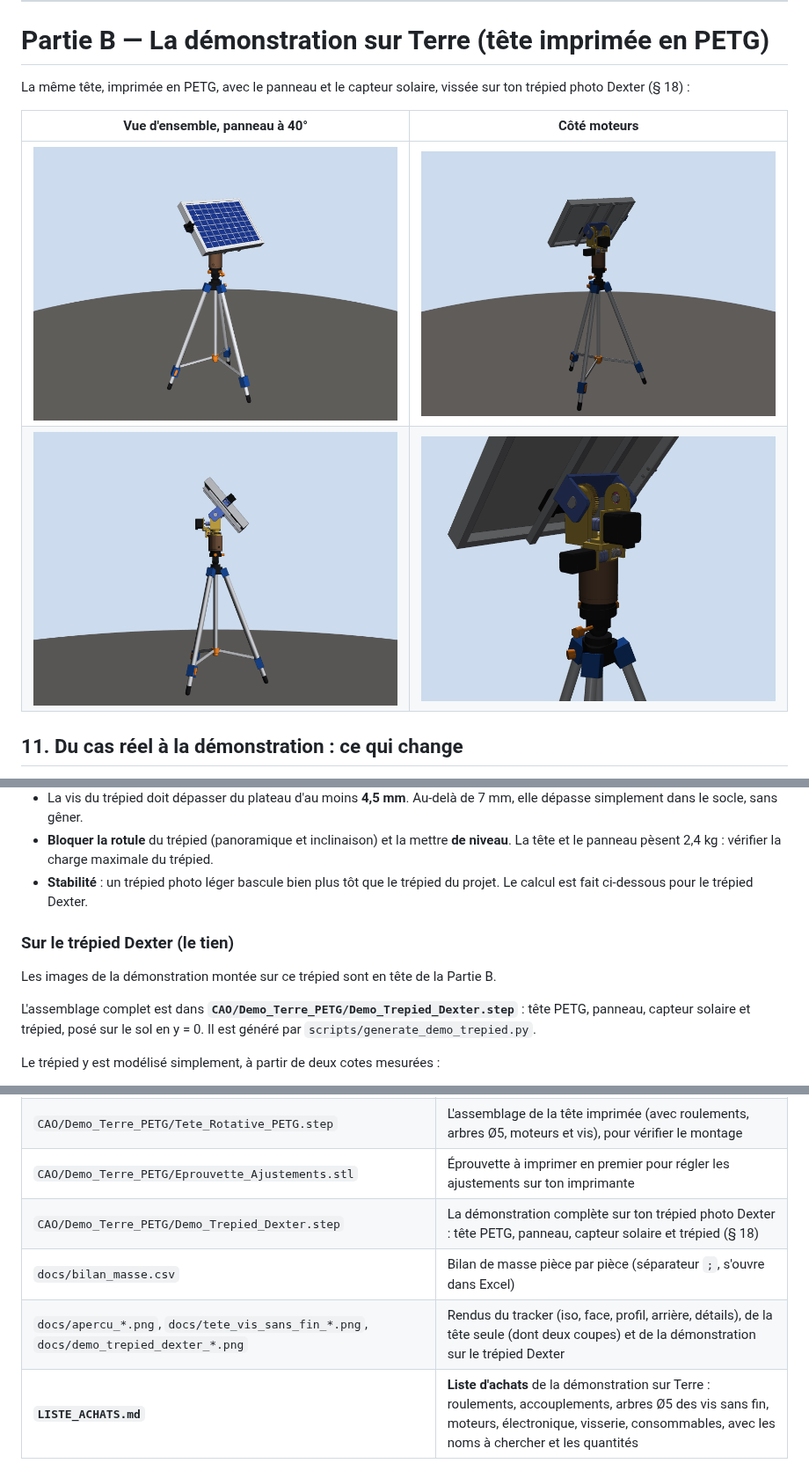
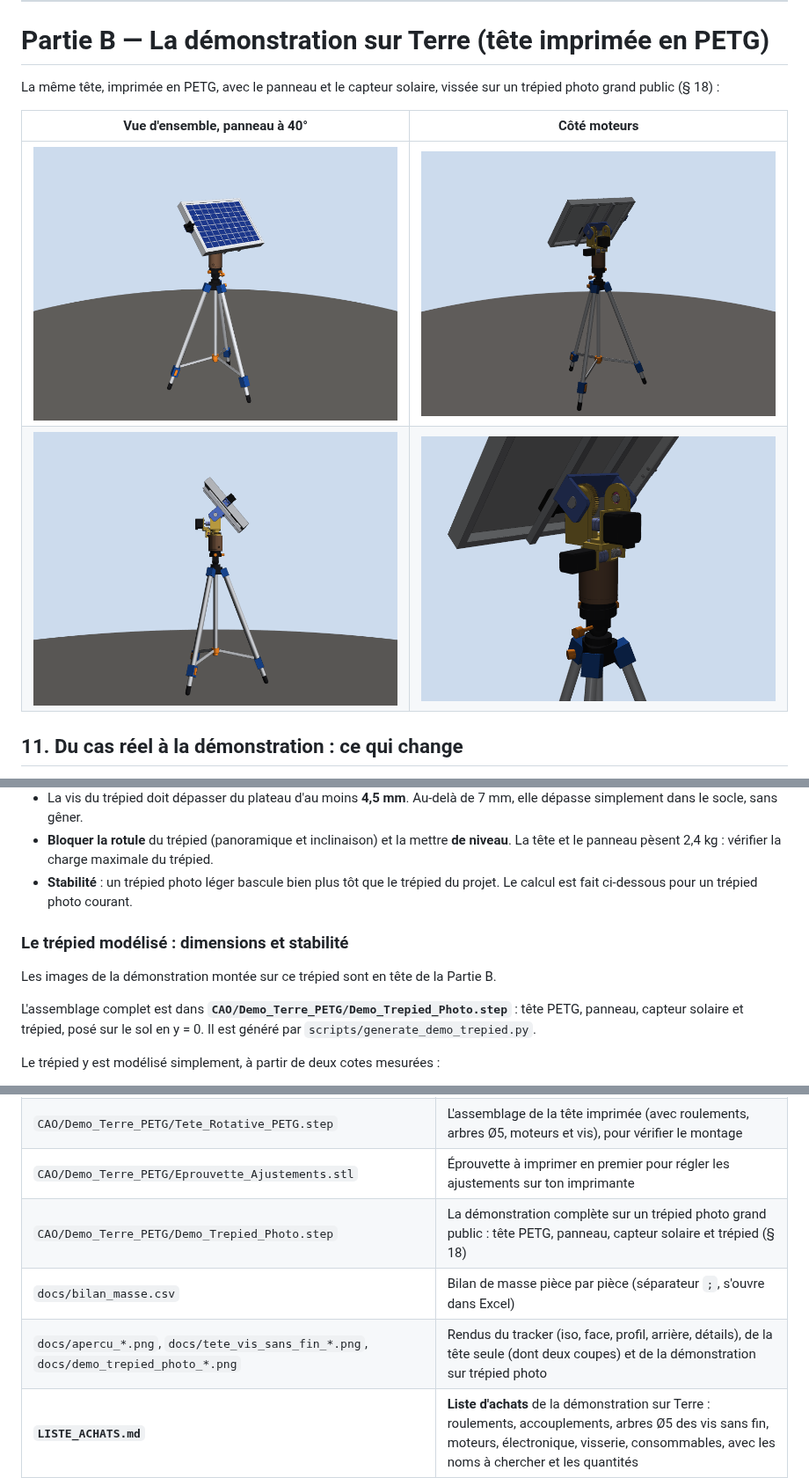
Before and after one commit to Gabrixl-m/tracker-solaire-lunaire-l3spi, a Markdown page: README.md, 3 parts joined by grey strips. Shown at 88% size. GitHub-like rendering.

```diff
--- a/README.md
+++ b/README.md
@@ -541,13 +541,13 @@ une **masse forfaitaire**, car leur intérieur n'est pas modélisé.
 
 # Partie B — La démonstration sur Terre (tête imprimée en PETG)
 
-La même tête, imprimée en PETG, avec le panneau et le capteur solaire, vissée sur ton
-trépied photo Dexter (§ 18) :
+La même tête, imprimée en PETG, avec le panneau et le capteur solaire, vissée sur un
+trépied photo grand public (§ 18) :
 
 | Vue d'ensemble, panneau à 40° | Côté moteurs |
 |---|---|
-| ![Sur le trépied Dexter](docs/demo_trepied_dexter_iso.png) | ![Côté moteurs](docs/demo_trepied_dexter_arriere.png) |
-| ![De profil](docs/demo_trepied_dexter_profil.png) | ![La tête sur la rotule du trépied](docs/demo_trepied_dexter_detail.png) |
+| ![Sur un trépied photo](docs/demo_trepied_photo_iso.png) | ![Côté moteurs](docs/demo_trepied_photo_arriere.png) |
+| ![De profil](docs/demo_trepied_photo_profil.png) | ![La tête sur la rotule du trépied](docs/demo_trepied_photo_detail.png) |
 
 ## 11. Du cas réel à la démonstration : ce qui change
 
@@ -937,13 +937,13 @@ colonne Ø50.
 * **Bloquer la rotule** du trépied (panoramique et inclinaison) et la mettre **de niveau**.
   La tête et le panneau pèsent 2,4 kg : vérifier la charge maximale du trépied.
 * **Stabilité** : un trépied photo léger bascule bien plus tôt que le trépied du projet.
-  Le calcul est fait ci-dessous pour le trépied Dexter.
+  Le calcul est fait ci-dessous pour un trépied photo courant.
 
-### Sur le trépied Dexter (le tien)
+### Le trépied modélisé : dimensions et stabilité
 
 Les images de la démonstration montée sur ce trépied sont en tête de la Partie B.
 
-L'assemblage complet est dans **`CAO/Demo_Terre_PETG/Demo_Trepied_Dexter.step`** : tête
+L'assemblage complet est dans **`CAO/Demo_Terre_PETG/Demo_Trepied_Photo.step`** : tête
 PETG, panneau, capteur solaire et trépied, posé sur le sol en y = 0. Il est généré par
 `scripts/generate_demo_trepied.py`.
 
@@ -1063,9 +1063,9 @@ roulements ZZ :
 | `CAO/Demo_Terre_PETG/a_imprimer/*.stl` (et `.step`) | Les 18 pièces à imprimer (16 pour la tête, 2 pour le capteur solaire), déjà orientées et posées sur le plateau |
 | `CAO/Demo_Terre_PETG/Tete_Rotative_PETG.step` | L'assemblage de la tête imprimée (avec roulements, arbres Ø5, moteurs et vis), pour vérifier le montage |
 | `CAO/Demo_Terre_PETG/Eprouvette_Ajustements.stl` | Éprouvette à imprimer en premier pour régler les ajustements sur ton imprimante |
-| `CAO/Demo_Terre_PETG/Demo_Trepied_Dexter.step` | La démonstration complète sur ton trépied photo Dexter : tête PETG, panneau, capteur solaire et trépied (§ 18) |
+| `CAO/Demo_Terre_PETG/Demo_Trepied_Photo.step` | La démonstration complète sur un trépied photo grand public : tête PETG, panneau, capteur solaire et trépied (§ 18) |
 | `docs/bilan_masse.csv` | Bilan de masse pièce par pièce (séparateur `;`, s'ouvre dans Excel) |
-| `docs/apercu_*.png`, `docs/tete_vis_sans_fin_*.png`, `docs/demo_trepied_dexter_*.png` | Rendus du tracker (iso, face, profil, arrière, détails), de la tête seule (dont deux coupes) et de la démonstration sur le trépied Dexter |
+| `docs/apercu_*.png`, `docs/tete_vis_sans_fin_*.png`, `docs/demo_trepied_photo_*.png` | Rendus du tracker (iso, face, profil, arrière, détails), de la tête seule (dont deux coupes) et de la démonstration sur trépied photo |
 | **`LISTE_ACHATS.md`** | **Liste d'achats** de la démonstration sur Terre : roulements, accouplements, arbres Ø5 des vis sans fin, moteurs, électronique, visserie, consommables, avec les noms à chercher et les quantités |
 | `docs/explications/*.png` | Images annotées pour le montage : palier d'une vis sans fin (joues, roulements, arbre), vis sans fin imprimée (filet, moyeux, vis de blocage) axe d'élévation imprimé (pivots, roulements 6801, roue), éprouvette de réglage des ajustements, fond sur trépied photo, capteur solaire (vue et coupe) |
 | `docs/optimisation_angle_jambes.md` | Optimisation de l'angle φ des jambes : exigences, résultats angle par angle, sensibilité |
```
Also changed, not shown: other parts of README.md (+6 -6 lines), LISTE_ACHATS.md (+1 -1 lines), docs/demo_trepied_photo_arriere.png (renamed from docs/demo_trepied_dexter_arriere.png), docs/demo_trepied_photo_detail.png (renamed from docs/demo_trepied_dexter_detail.png), docs/demo_trepied_photo_iso.png (renamed from docs/demo_trepied_dexter_iso.png), docs/demo_trepied_photo_profil.png (renamed from docs/demo_trepied_dexter_profil.png), 3 other files.
